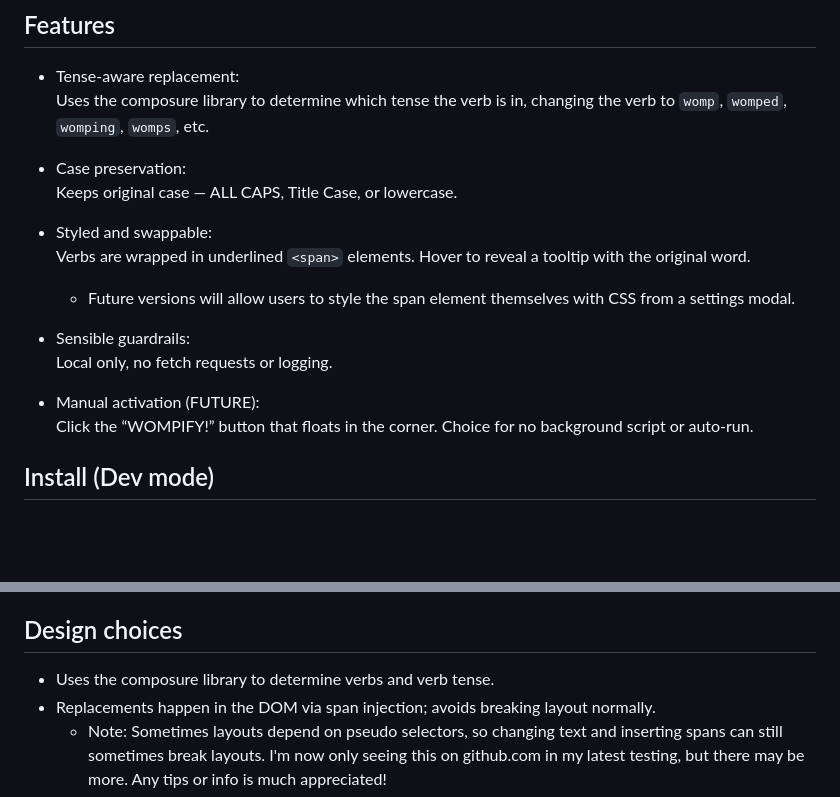
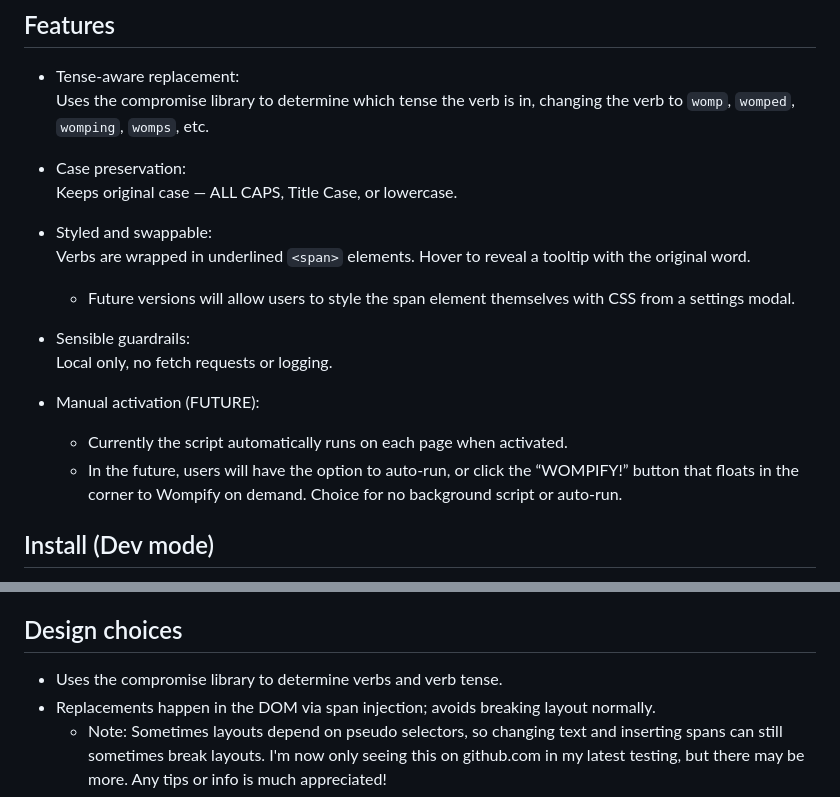
Before and after one commit to BDubDesigns/wompify, a Markdown page: readme.md, 2 parts joined by grey strips. Drawn GitHub-style; blank space fills up the shorter version.

```diff
--- a/readme.md
+++ b/readme.md
@@ -16,7 +19,7 @@ I first got the idea one day on the freeCodeCamp discord. The community manager
 ## Features
 
 - Tense-aware replacement:
-  Uses the composure library to determine which tense the verb is in, changing the verb to `womp`, `womped`, `womping`, `womps`, etc.
+  Uses the compromise library to determine which tense the verb is in, changing the verb to `womp`, `womped`, `womping`, `womps`, etc.
 
 - Case preservation:
   Keeps original case — ALL CAPS, Title Case, or lowercase.
@@ -30,7 +33,8 @@ I first got the idea one day on the freeCodeCamp discord. The community manager
   Local only, no fetch requests or logging.
 
 - Manual activation (FUTURE):
-  Click the “WOMPIFY!” button that floats in the corner. Choice for no background script or auto-run.
+  - Currently the script automatically runs on each page when activated.
+  - In the future, users will have the option to auto-run, or click the “WOMPIFY!” button that floats in the corner to Wompify on demand. Choice for no background script or auto-run.
 
 ## Install (Dev mode)
 
@@ -47,7 +51,7 @@ I first got the idea one day on the freeCodeCamp discord. The community manager
 
 ## Design choices
 
-- Uses the composure library to determine verbs and verb tense.
+- Uses the compromise library to determine verbs and verb tense.
 - Replacements happen in the DOM via span injection; avoids breaking layout normally.
   - Note: Sometimes layouts depend on pseudo selectors, so changing text and inserting spans can still sometimes break layouts. I'm now only seeing this on github.com in my latest testing, but there may be more. Any tips or info is much appreciated!
 - Offline-only. No tracking. All logic runs locally.
```
Also changed, not shown: other parts of readme.md (+4 -1 lines).
